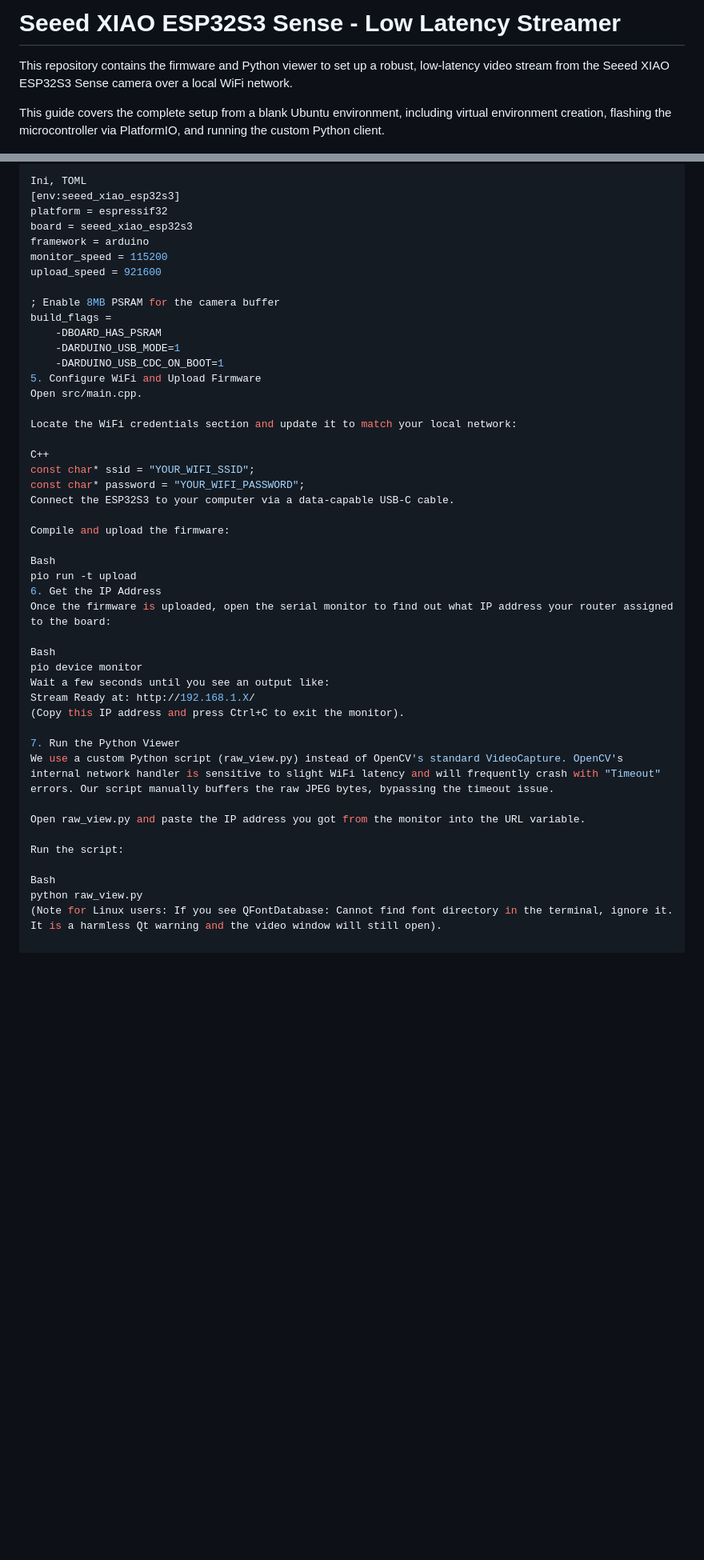
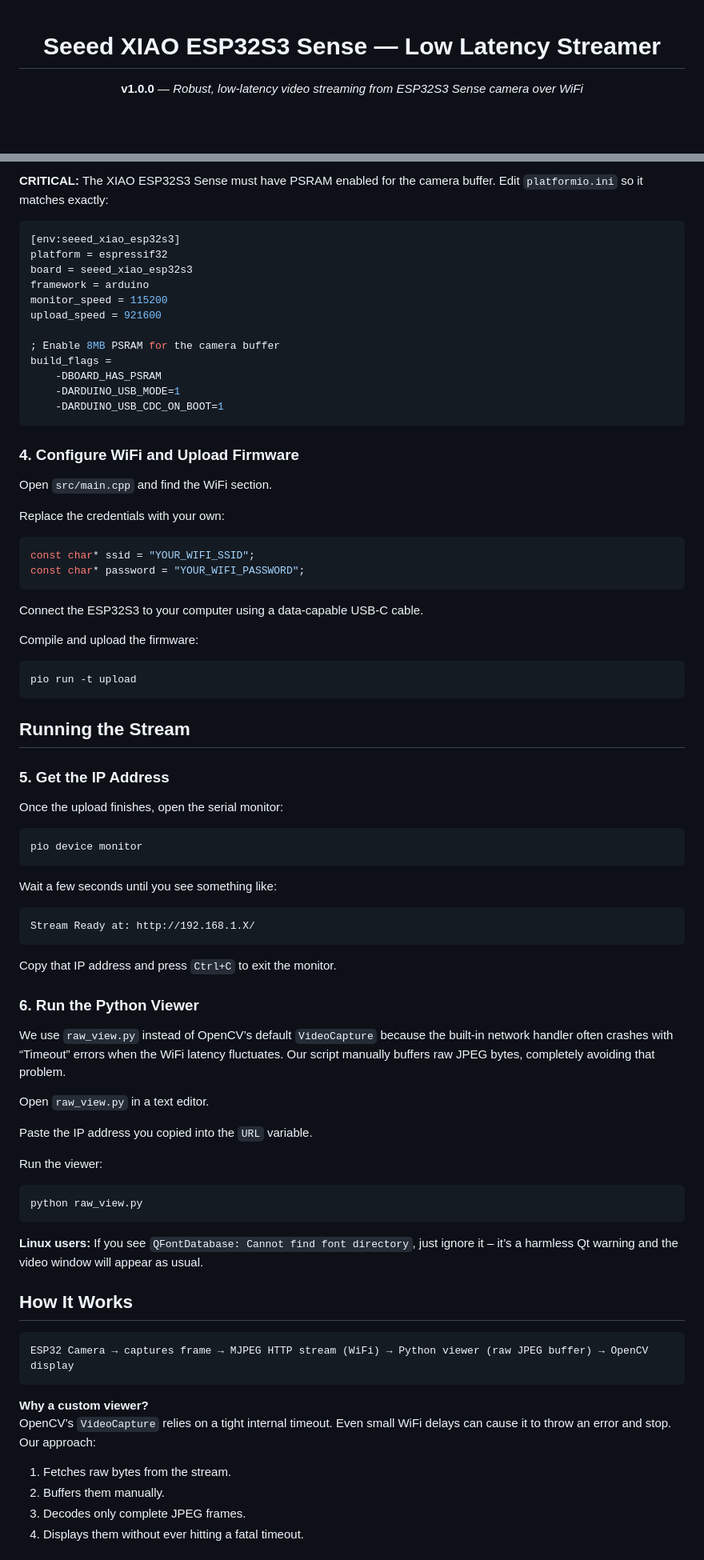
Before and after one commit to krsatyam36/esp32-s3, a Markdown page: README.md, 2 parts joined by grey strips. Shown at 80% size. Drawn GitHub-style; blank space fills up the shorter version.

````diff
--- a/README.md
+++ b/README.md
@@ -1,6 +1,6 @@
-# Seeed XIAO ESP32S3 Sense - Low Latency Streamer
+<div align="center">
 
-This repository contains the firmware and Python viewer to set up a robust, low-latency video stream from the Seeed XIAO ESP32S3 Sense camera over a local WiFi network.
+# Seeed XIAO ESP32S3 Sense — Low Latency Streamer
 
-This guide covers the complete setup from a blank Ubuntu environment, including virtual environment creation, flashing the microcontroller via PlatformIO, and running the custom Python client.
+**v1.0.0** — *Robust, low-latency video streaming from ESP32S3 Sense camera over WiFi*
 
@@ -38,5 +102,8 @@ CRITICAL: The XIAO ESP32S3 Sense requires the extra PSRAM to be enabled for the
 
-Ini, TOML
+**CRITICAL:** The XIAO ESP32S3 Sense must have PSRAM enabled for the camera buffer.
+Edit `platformio.ini` so it matches exactly:
+
+```ini
 [env:seeed_xiao_esp32s3]
 platform = espressif32
 board = seeed_xiao_esp32s3
@@ -49,36 +116,72 @@ build_flags =
     -DBOARD_HAS_PSRAM
     -DARDUINO_USB_MODE=1
     -DARDUINO_USB_CDC_ON_BOOT=1
-5. Configure WiFi and Upload Firmware
-Open src/main.cpp.
+```
 
-Locate the WiFi credentials section and update it to match your local network:
+### 4. Configure WiFi and Upload Firmware
 
-C++
+Open `src/main.cpp` and find the WiFi section.
+
+Replace the credentials with your own:
+
+```cpp
 const char* ssid = "YOUR_WIFI_SSID";
 const char* password = "YOUR_WIFI_PASSWORD";
-Connect the ESP32S3 to your computer via a data-capable USB-C cable.
+```
+
+Connect the ESP32S3 to your computer using a data‑capable USB‑C cable.
 
 Compile and upload the firmware:
 
-Bash
+```bash
 pio run -t upload
-6. Get the IP Address
-Once the firmware is uploaded, open the serial monitor to find out what IP address your router assigned to the board:
+```
 
-Bash
+## Running the Stream
+
+### 5. Get the IP Address
+
+Once the upload finishes, open the serial monitor:
+
+```bash
 pio device monitor
-Wait a few seconds until you see an output like:
+```
+
+Wait a few seconds until you see something like:
+
+```
 Stream Ready at: http://192.168.1.X/
-(Copy this IP address and press Ctrl+C to exit the monitor).
+```
 
-7. Run the Python Viewer
-We use a custom Python script (raw_view.py) instead of OpenCV's standard VideoCapture. OpenCV's internal network handler is sensitive to slight WiFi latency and will frequently crash with "Timeout" errors. Our script manually buffers the raw JPEG bytes, bypassing the timeout issue.
+Copy that IP address and press `Ctrl+C` to exit the monitor.
 
-Open raw_view.py and paste the IP address you got from the monitor into the URL variable.
+### 6. Run the Python Viewer
 
-Run the script:
+We use `raw_view.py` instead of OpenCV’s default `VideoCapture` because the built‑in network handler often crashes with “Timeout” errors when the WiFi latency fluctuates. Our script manually buffers raw JPEG bytes, completely avoiding that problem.
 
-Bash
+Open `raw_view.py` in a text editor.
+
+Paste the IP address you copied into the `URL` variable.
+
+Run the viewer:
+
+```bash
 python raw_view.py
-(Note for Linux users: If you see QFontDatabase: Cannot find font directory in the terminal, ignore it. It is a harmless Qt warning and the video window will still open).
+```
+
+**Linux users:** If you see `QFontDatabase: Cannot find font directory`, just ignore it – it’s a harmless Qt warning and the video window will appear as usual.
+
+## How It Works
+
+```
+ESP32 Camera → captures frame → MJPEG HTTP stream (WiFi) → Python viewer (raw JPEG buffer) → OpenCV display
+```
+
+**Why a custom viewer?**
+OpenCV’s `VideoCapture` relies on a tight internal timeout. Even small WiFi delays can cause it to throw an error and stop. Our approach:
+
+1. Fetches raw bytes from the stream.
+2. Buffers them manually.
+3. Decodes only complete JPEG frames.
+4. Displays them without ever hitting a fatal timeout.
+
````
Also changed, not shown: other parts of README.md (+123 -17 lines).
